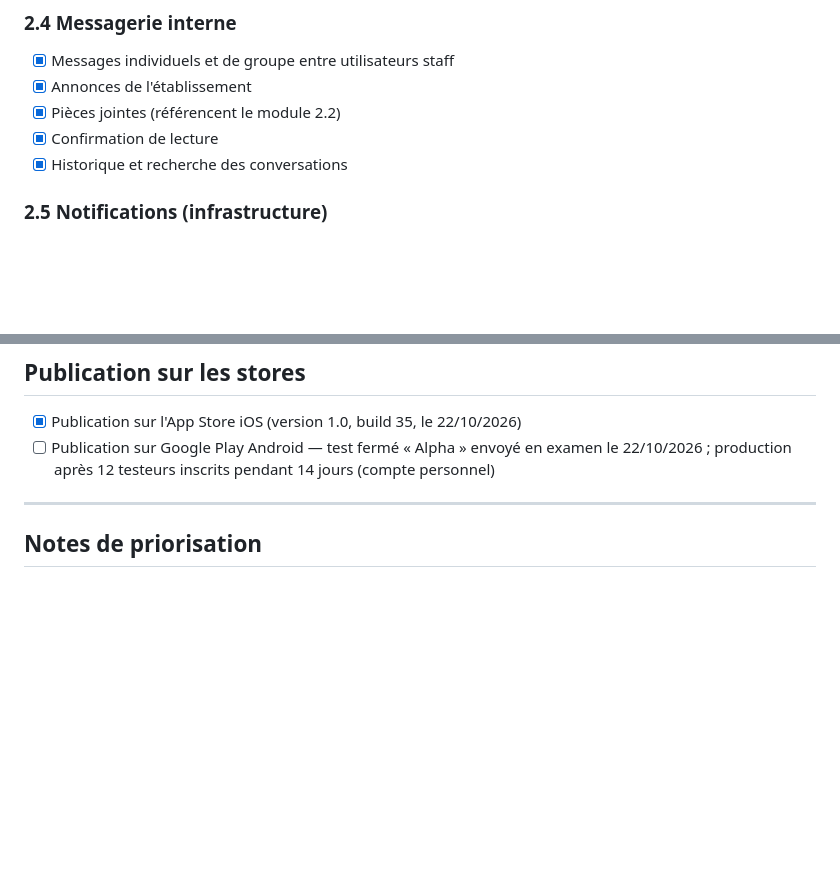
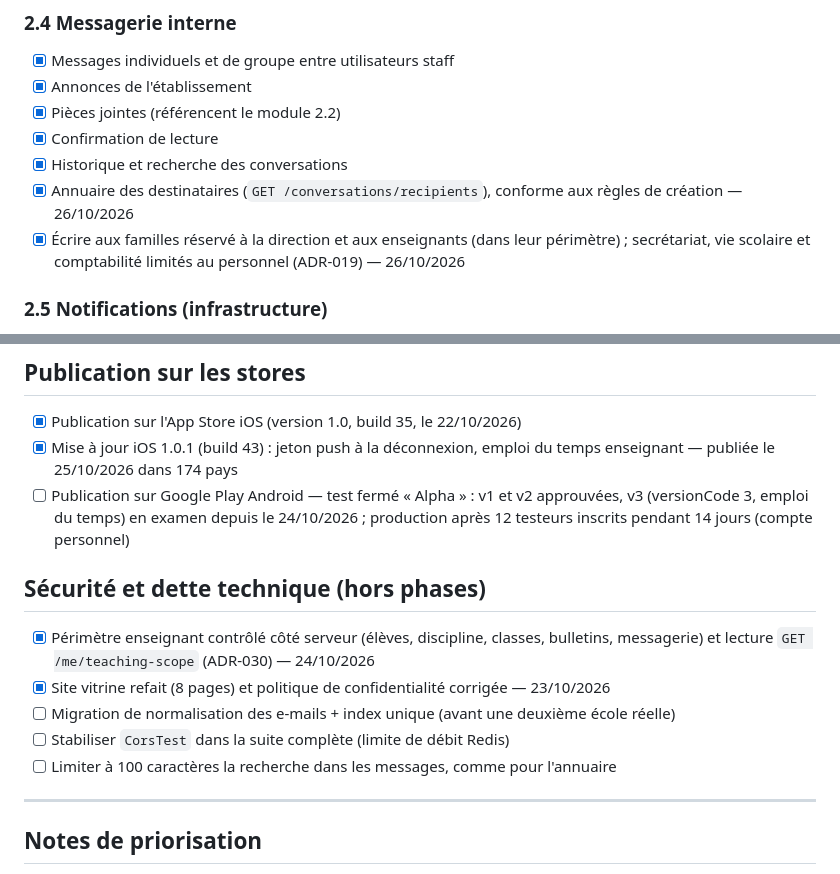
Before and after one commit to oumar22creat/SaaS_Gestion_Ecole, a Markdown page: docs/ROADMAP.md, 2 parts joined by grey strips. Rendered like a GitHub page; blank space fills up the shorter version.

```diff
--- a/docs/ROADMAP.md
+++ b/docs/ROADMAP.md
@@ -162,6 +162,10 @@ un test de régression qui échoue sans le correctif.
 - [x] Pièces jointes (référencent le module 2.2)
 - [x] Confirmation de lecture
 - [x] Historique et recherche des conversations
+- [x] Annuaire des destinataires (`GET /conversations/recipients`), conforme aux règles de
+      création — 26/10/2026
+- [x] Écrire aux familles réservé à la direction et aux enseignants (dans leur périmètre) ;
+      secrétariat, vie scolaire et comptabilité limités au personnel (ADR-019) — 26/10/2026
 
 ### 2.5 Notifications (infrastructure)
 - [x] Registre centralisé des événements de notification (`NotificationType`,
@@ -296,8 +300,20 @@ Hors périmètre inchangé : QR/NFC, reçus PDF, mobile money gateway, portail p
 ## Publication sur les stores
 
 - [x] Publication sur l'App Store iOS (version 1.0, build 35, le 22/10/2026)
-- [ ] Publication sur Google Play Android — test fermé « Alpha » envoyé en examen le 22/10/2026 ;
-      production après 12 testeurs inscrits pendant 14 jours (compte personnel)
+- [x] Mise à jour iOS 1.0.1 (build 43) : jeton push à la déconnexion, emploi du temps
+      enseignant — publiée le 25/10/2026 dans 174 pays
+- [ ] Publication sur Google Play Android — test fermé « Alpha » : v1 et v2 approuvées,
+      v3 (versionCode 3, emploi du temps) en examen depuis le 24/10/2026 ; production après
+      12 testeurs inscrits pendant 14 jours (compte personnel)
+
+## Sécurité et dette technique (hors phases)
+
+- [x] Périmètre enseignant contrôlé côté serveur (élèves, discipline, classes, bulletins,
+      messagerie) et lecture `GET /me/teaching-scope` (ADR-030) — 24/10/2026
+- [x] Site vitrine refait (8 pages) et politique de confidentialité corrigée — 23/10/2026
+- [ ] Migration de normalisation des e-mails + index unique (avant une deuxième école réelle)
+- [ ] Stabiliser `CorsTest` dans la suite complète (limite de débit Redis)
+- [ ] Limiter à 100 caractères la recherche dans les messages, comme pour l'annuaire
 
 ---
 
```
Also changed, not shown: docs/SESSION_LOG.md (+27 -0 lines), docs/rapports/2026-10-26-securite-site-et-livraisons-mobiles.md (added, +65 -0 lines).
